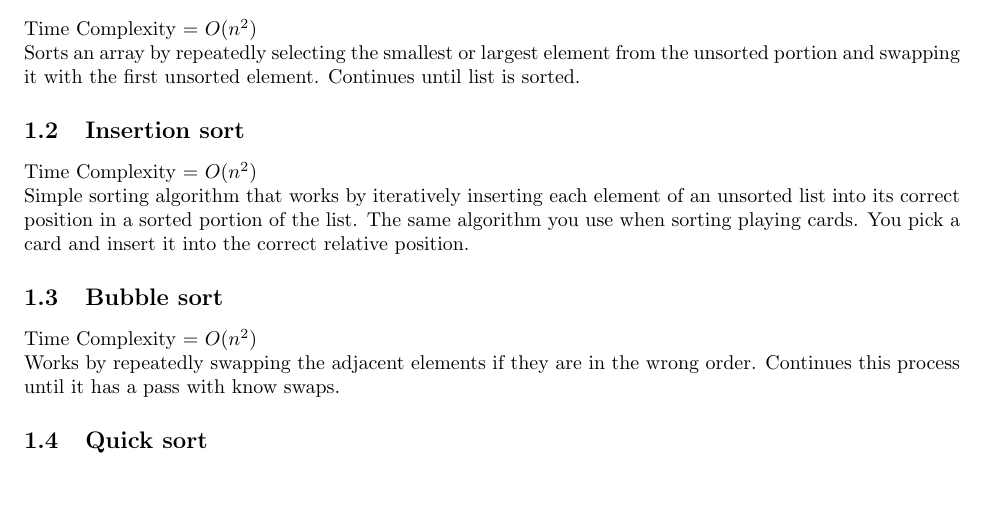
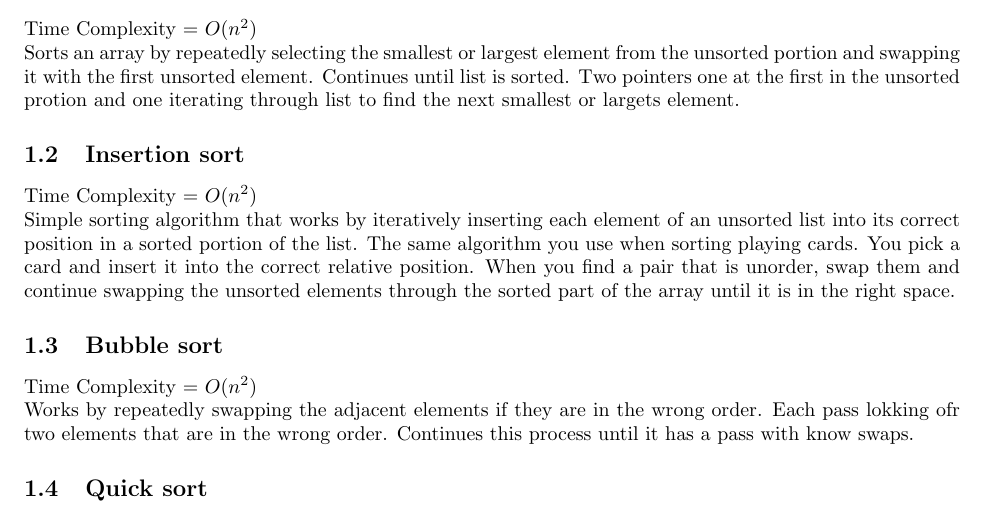
Before and after one commit to Efnvest/INF102_CheatSheet, a LaTeX document (main.tex): part of page 2 of 9, cut so that both start at the same text, the shorter picture padded with empty space. Compiled offline with pdfLaTeX.

Commit message:
More on sroting

```diff
--- a/main.tex
+++ b/main.tex
@@ -37,15 +37,18 @@
 Time Complexity = $O(n^2)$\\
 Sorts an array by repeatedly selecting the smallest or largest element from the unsorted portion
 and swapping it with the first unsorted element. Continues until list is sorted.
+Two pointers one at the first in the unsorted protion and one iterating through list to find the next smallest or largets element.
 \subsection{Insertion sort}
 Time Complexity = $O(n^2)$\\
 Simple sorting algorithm that works by iteratively inserting each element of an unsorted list into its correct
 position in a sorted portion of the list. The same algorithm you use when sorting playing cards.
 You pick a card and insert it into the correct relative position.
+When you find a pair that is unorder, swap them and continue swapping the unsorted elements through the sorted part of the array until it is in the right space.
 \subsection{Bubble sort}
 Time Complexity = $O(n^2)$\\
-Works by repeatedly swapping the adjacent elements if they are in the wrong order. Continues
-this process until it has a pass with know swaps.
+Works by repeatedly swapping the adjacent elements if they are in the wrong order.
+Each pass lokking ofr two elements that are in the wrong order.
+Continues this process until it has a pass with know swaps.
 \subsection{Quick sort}
 Worst Case = $O(n^2)$ Occures with poor pivot.\\
 Average Case = $\theta(nlog(n))$\\
```
Also changed, not shown: main.pdf, 3 other files.
